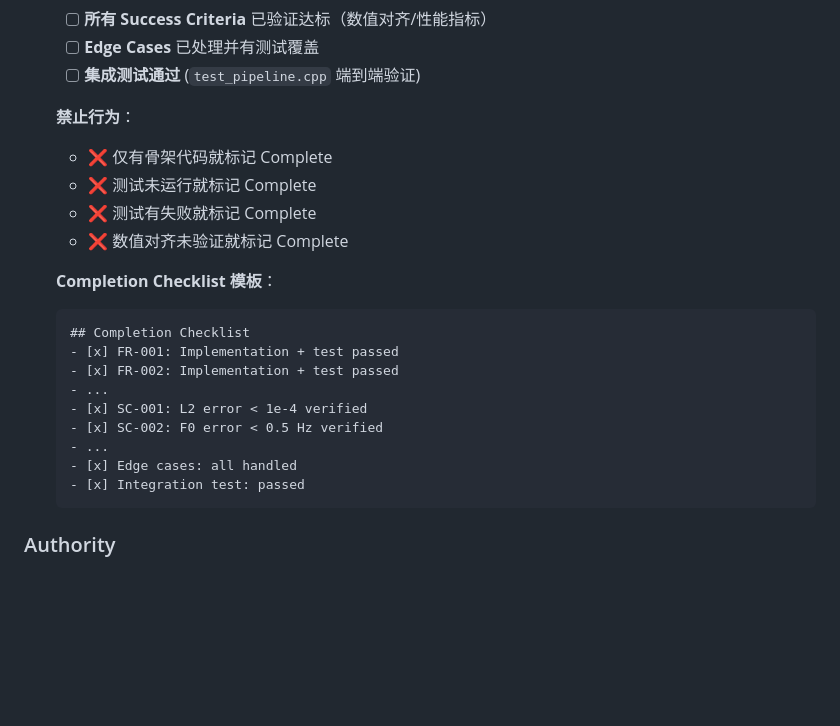
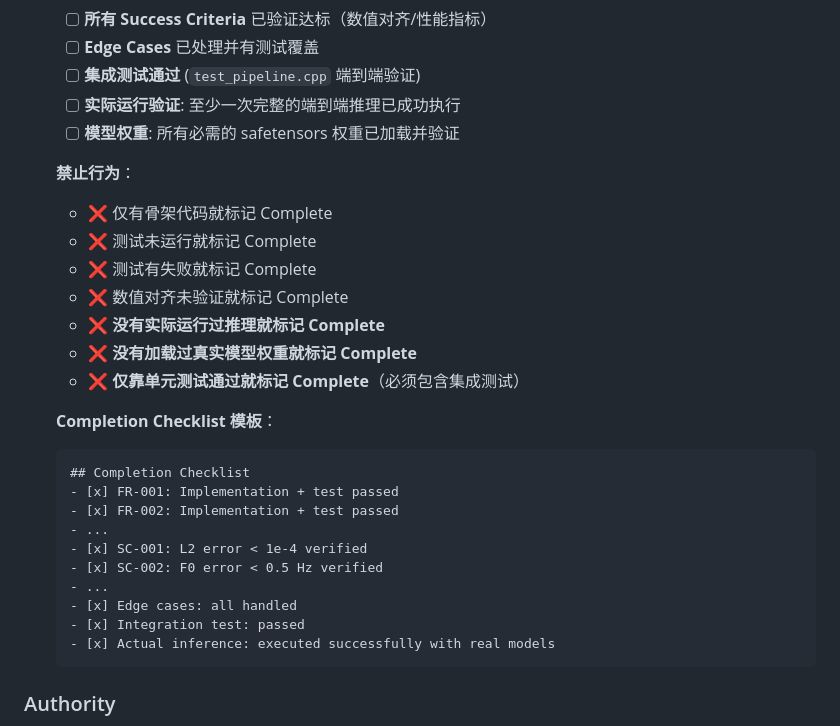
Before and after one commit to thomas-hiddenpeak/Resonantia, a Markdown page: .specify/memory/constitution.md, the part around the change. Rendered like a GitHub page; blank space fills up the shorter version.

Commit message:
docs: strengthen Spec Completion Criteria (Constitution 1.4.0)
Add critical completion requirements:
- Actual inference must be executed with real models
- All required safetensors weights must be loaded and verified
- Unit tests alone are insufficient (integration tests required)

Add prohibited behaviors:
- No Complete without actual inference execution
- No Complete without real model weights loaded
- No Complete based on unit tests only

Version: 1.3.0 → 1.4.0 (MINOR: stricter completion criteria)

````diff
--- a/.specify/memory/constitution.md
+++ b/.specify/memory/constitution.md
@@ -107,12 +107,17 @@
    - [ ] **所有 Success Criteria** 已验证达标（数值对齐/性能指标）
    - [ ] **Edge Cases** 已处理并有测试覆盖
    - [ ] **集成测试通过** (`test_pipeline.cpp` 端到端验证)
+   - [ ] **实际运行验证**: 至少一次完整的端到端推理已成功执行
+   - [ ] **模型权重**: 所有必需的 safetensors 权重已加载并验证
 
    **禁止行为**：
    - ❌ 仅有骨架代码就标记 Complete
    - ❌ 测试未运行就标记 Complete
    - ❌ 测试有失败就标记 Complete
    - ❌ 数值对齐未验证就标记 Complete
+   - ❌ **没有实际运行过推理就标记 Complete**
+   - ❌ **没有加载过真实模型权重就标记 Complete**
+   - ❌ **仅靠单元测试通过就标记 Complete**（必须包含集成测试）
 
    **Completion Checklist 模板**：
    ```
@@ -125,6 +130,7 @@
    - ...
    - [x] Edge cases: all handled
    - [x] Integration test: passed
+   - [x] Actual inference: executed successfully with real models
    ```
 
 ### Authority
````
